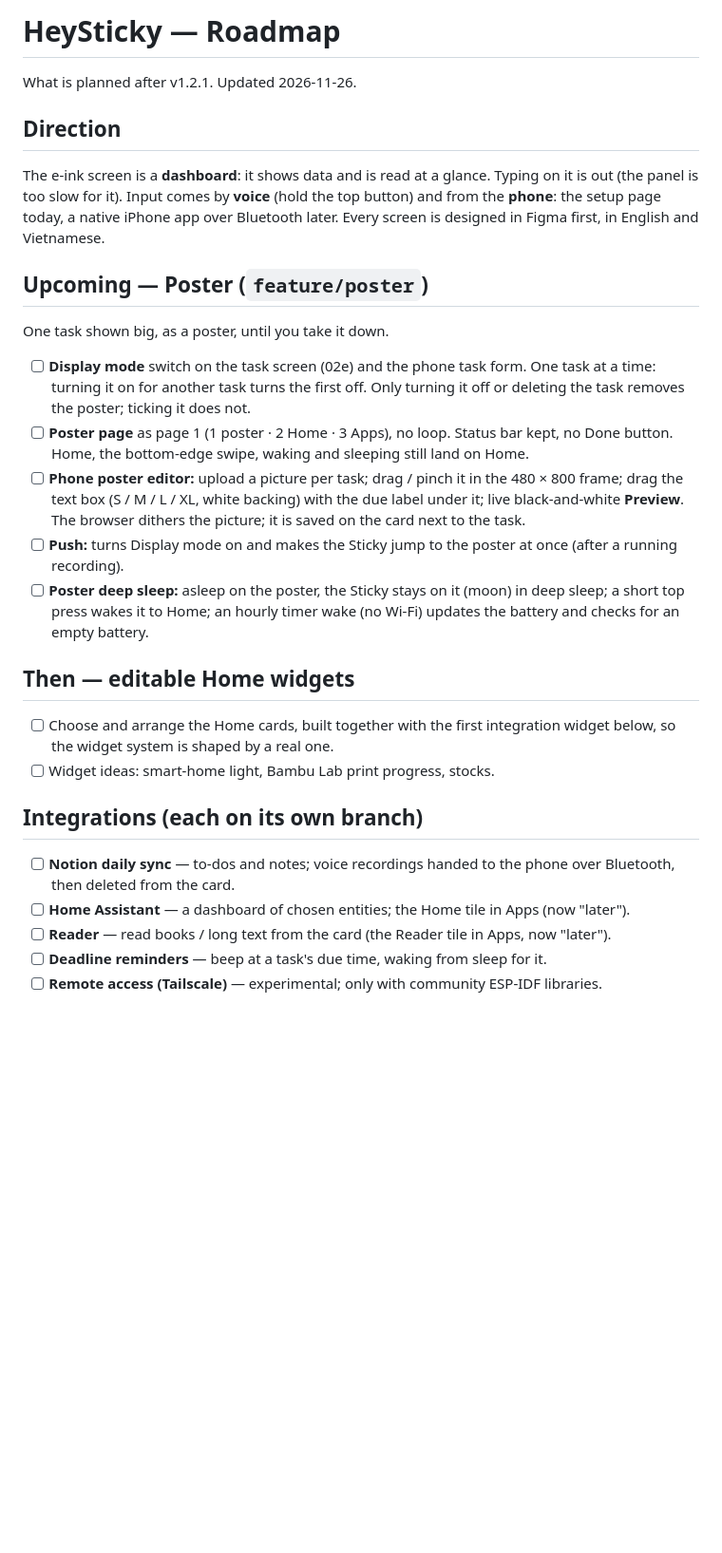
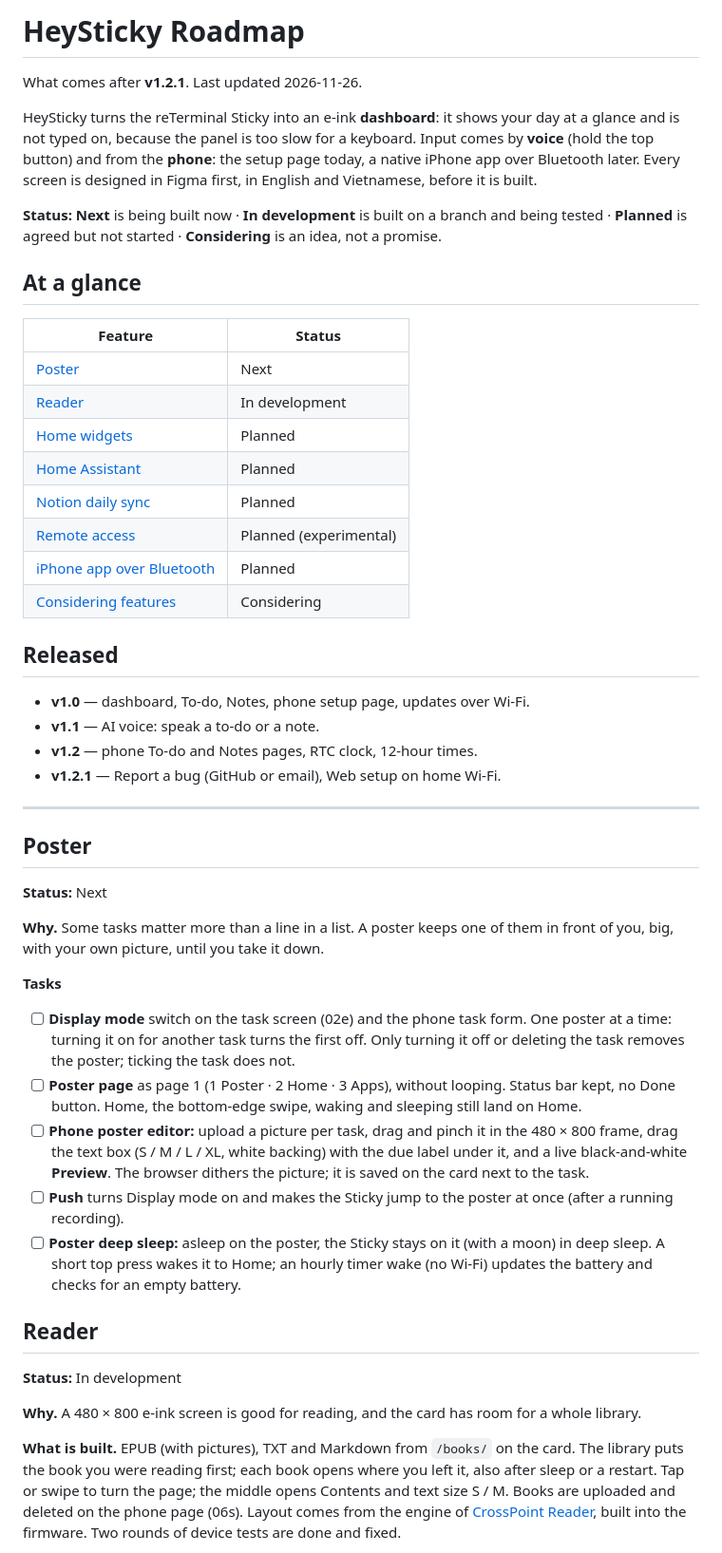
Before and after one commit to TaDuy2005/heysticky, a Markdown page: ROADMAP.md, the part around one of its changes. Shown at 95% size. GitHub-like rendering; blank space fills up the shorter version.

```diff
--- a/ROADMAP.md
+++ b/ROADMAP.md
@@ -1,41 +1,67 @@
-# HeySticky — Roadmap
+# HeySticky Roadmap
 
-What is planned after v1.2.1. Updated 2026-11-26.
+What comes after **v1.2.1**. Last updated 2026-11-26.
 
-## Direction
+HeySticky turns the reTerminal Sticky into an e-ink **dashboard**: it shows your day at a glance and is not typed
+on, because the panel is too slow for a keyboard. Input comes by **voice** (hold the top button) and from the
+**phone**: the setup page today, a native iPhone app over Bluetooth later. Every screen is designed in Figma first,
+in English and Vietnamese, before it is built.
 
-The e-ink screen is a **dashboard**: it shows data and is read at a glance. Typing on it is out (the panel is too
-slow for it). Input comes by **voice** (hold the top button) and from the **phone**: the setup page today, a native
-iPhone app over Bluetooth later. Every screen is designed in Figma first, in English and Vietnamese.
+**Status:** **Next** is being built now · **In development** is built on a branch and being tested · **Planned**
+is agreed but not started · **Considering** is an idea, not a promise.
 
-## Upcoming — Poster (`feature/poster`)
+## At a glance
 
-One task shown big, as a poster, until you take it down.
+| Feature | Status |
+| --- | --- |
+| [Poster](#poster) | Next |
+| [Reader](#reader) | In development |
+| [Home widgets](#home-widgets) | Planned |
+| [Home Assistant](#home-assistant) | Planned |
+| [Notion daily sync](#notion-daily-sync) | Planned |
+| [Remote access](#remote-access) | Planned (experimental) |
+| [iPhone app over Bluetooth](#iphone-app-over-bluetooth) | Planned |
+| [Considering features](#considering-features) | Considering |
 
-- [ ] **Display mode** switch on the task screen (02e) and the phone task form. One task at a time: turning it on
-      for another task turns the first off. Only turning it off or deleting the task removes the poster; ticking
-      it does not.
-- [ ] **Poster page** as page 1 (1 poster · 2 Home · 3 Apps), no loop. Status bar kept, no Done button. Home,
-      the bottom-edge swipe, waking and sleeping still land on Home.
-- [ ] **Phone poster editor:** upload a picture per task; drag / pinch it in the 480 × 800 frame; drag the text
-      box (S / M / L / XL, white backing) with the due label under it; live black-and-white **Preview**. The
+## Released
+
+- **v1.0** — dashboard, To-do, Notes, phone setup page, updates over Wi-Fi.
+- **v1.1** — AI voice: speak a to-do or a note.
+- **v1.2** — phone To-do and Notes pages, RTC clock, 12-hour times.
+- **v1.2.1** — Report a bug (GitHub or email), Web setup on home Wi-Fi.
+
+---
+
+## Poster
+
+**Status:** Next
+
+**Why.** Some tasks matter more than a line in a list. A poster keeps one of them in front of you, big, with your
+own picture, until you take it down.
+
+**Tasks**
+
+- [ ] **Display mode** switch on the task screen (02e) and the phone task form. One poster at a time: turning it
+      on for another task turns the first off. Only turning it off or deleting the task removes the poster;
+      ticking the task does not.
+- [ ] **Poster page** as page 1 (1 Poster · 2 Home · 3 Apps), without looping. Status bar kept, no Done button.
+      Home, the bottom-edge swipe, waking and sleeping still land on Home.
+- [ ] **Phone poster editor:** upload a picture per task, drag and pinch it in the 480 × 800 frame, drag the text
+      box (S / M / L / XL, white backing) with the due label under it, and a live black-and-white **Preview**. The
       browser dithers the picture; it is saved on the card next to the task.
-- [ ] **Push:** turns Display mode on and makes the Sticky jump to the poster at once (after a running recording).
-- [ ] **Poster deep sleep:** asleep on the poster, the Sticky stays on it (moon) in deep sleep; a short top press
-      wakes it to Home; an hourly timer wake (no Wi-Fi) updates the battery and checks for an empty battery.
+- [ ] **Push** turns Display mode on and makes the Sticky jump to the poster at once (after a running recording).
+- [ ] **Poster deep sleep:** asleep on the poster, the Sticky stays on it (with a moon) in deep sleep. A short top
+      press wakes it to Home; an hourly timer wake (no Wi-Fi) updates the battery and checks for an empty battery.
 
-## Then — editable Home widgets
+## Reader
 
-- [ ] Choose and arrange the Home cards, built together with the first integration widget below, so the widget
-      system is shaped by a real one.
-- [ ] Widget ideas: smart-home light, Bambu Lab print progress, stocks.
+**Status:** In development
 
-## Integrations (each on its own branch)
+**Why.** A 480 × 800 e-ink screen is good for reading, and the card has room for a whole library.
 
-- [ ] **Notion daily sync** — to-dos and notes; voice recordings handed to the phone over Bluetooth, then deleted
-      from the card.
-- [ ] **Home Assistant** — a dashboard of chosen entities; the Home tile in Apps (now "later").
-- [ ] **Reader** — read books / long text from the card (the Reader tile in Apps, now "later").
-- [ ] **Deadline reminders** — beep at a task's due time, waking from sleep for it.
-- [ ] **Remote access (Tailscale)** — experimental; only with community ESP-IDF libraries.
+**What is built.** EPUB (with pictures), TXT and Markdown from `/books/` on the card. The library puts the book
+you were reading first; each book opens where you left it, also after sleep or a restart. Tap or swipe to turn the
+page; the middle opens Contents and text size S / M. Books are uploaded and deleted on the phone page (06s). Layout
+comes from the engine of [CrossPoint Reader](https://github.com/crosspoint-reader/crosspoint-reader), built into
+the firmware. Two rounds of device tests are done and fixed.
 
```
Also changed, not shown: other parts of ROADMAP.md (+93 -33 lines), README.md (+29 -23 lines), assets/screens/phone-setup.png, assets/screens/settings.png, assets/screens/web-setup-home-wifi.png (added), assets/screens/web-setup.png.
